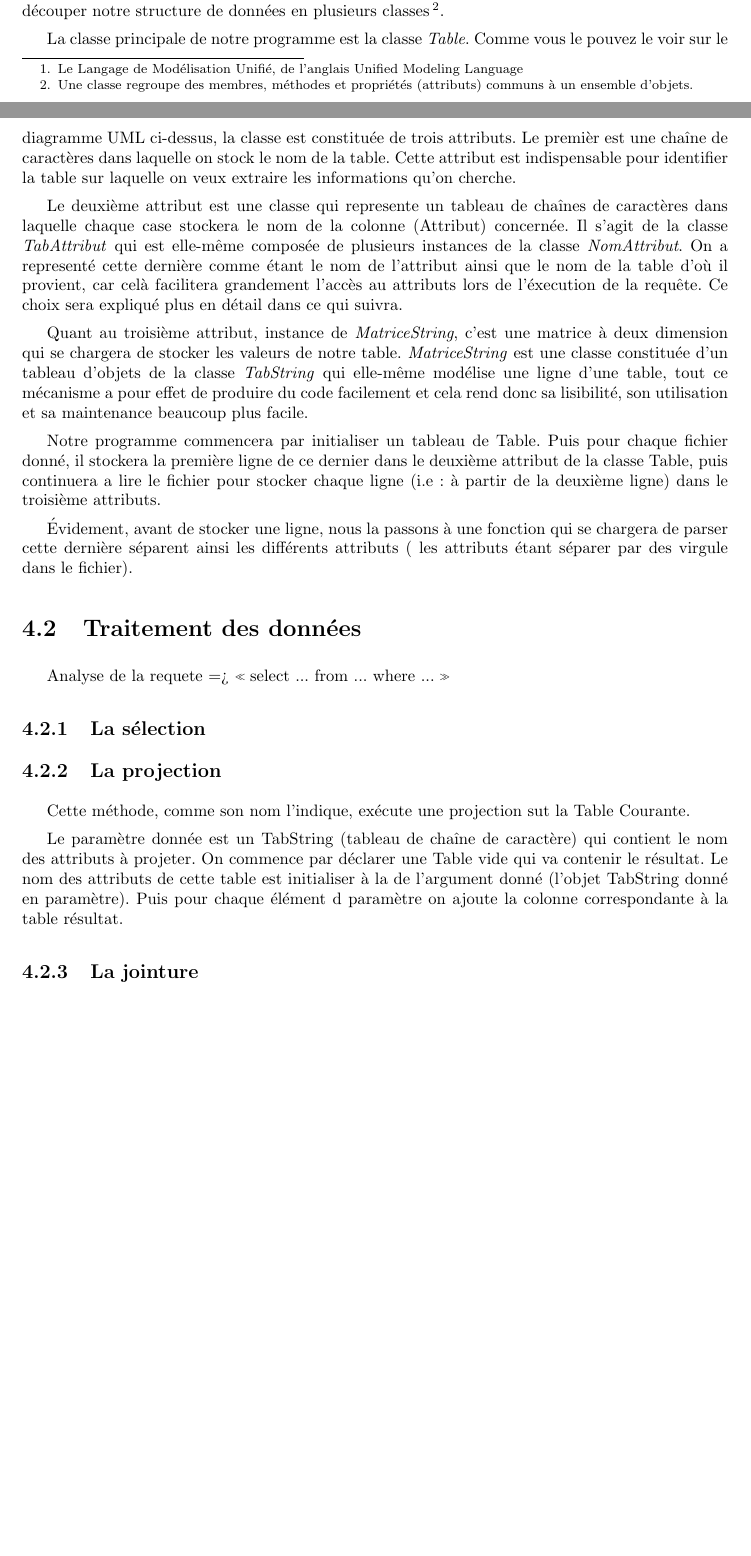
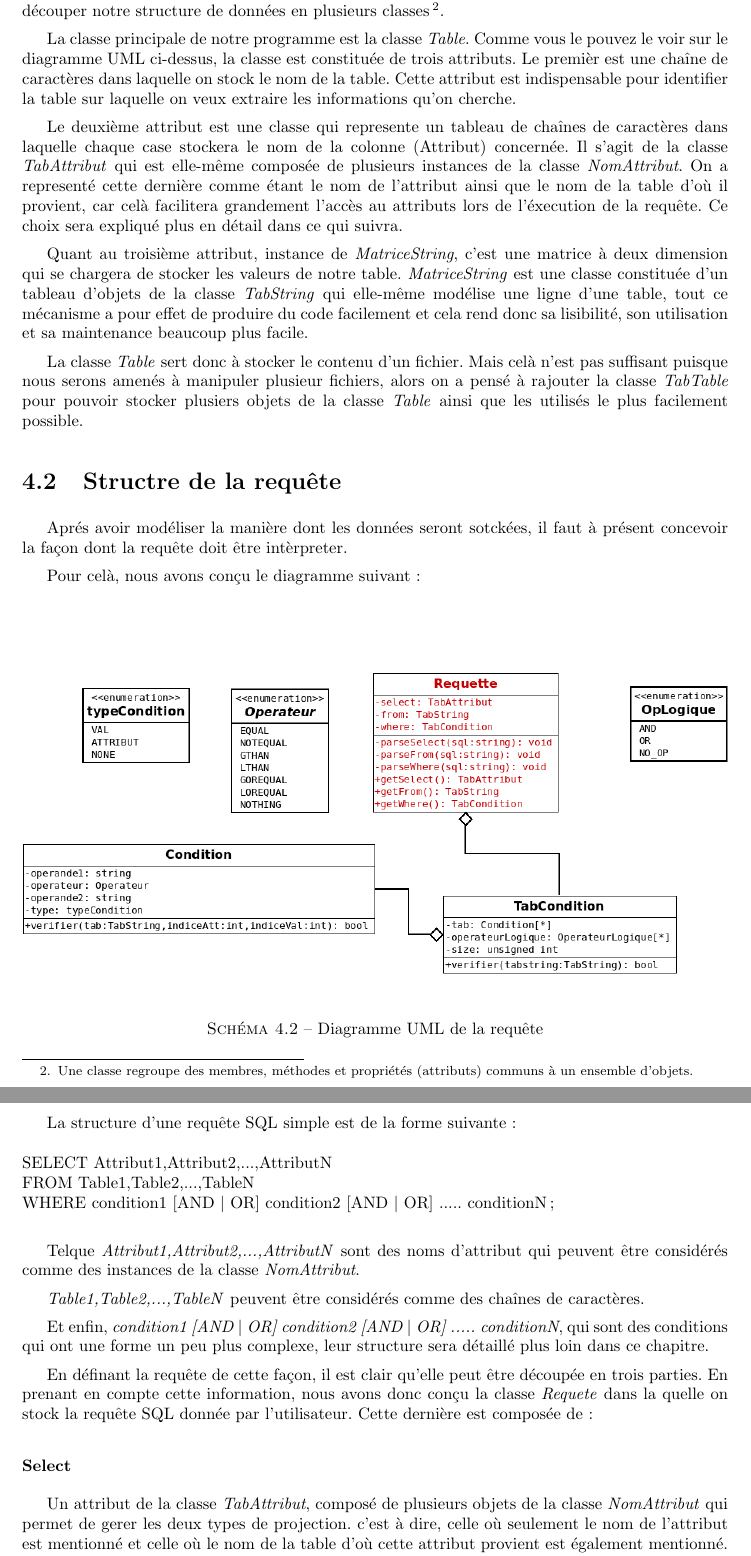
Before and after one commit to massykezzoul/Moteur-SQL, a LaTeX document (rapport/rapport.tex): two parts of pages 14 and 15 of 19 before the commit and two parts of pages 15 and 16 of 20 after it, joined at a grey line, cut so that both start at the same text, the shorter picture padded with empty space. Compiled offline with pdfLaTeX.

Commit message:
Avancé rapport

```diff
--- a/rapport/rapport.tex
+++ b/rapport/rapport.tex
@@ -524,23 +529,42 @@ car celà facilitera grandement l'accès au attributs lors de l'éxecution de la
 Quant au troisième attribut, instance de \textit{MatriceString}, c’est une matrice à deux dimension qui se chargera de stocker les valeurs de notre table.
 \textit{MatriceString} est une classe constituée d'un tableau d'objets de la classe \textit{TabString} qui elle-même modélise une ligne d'une table, tout ce mécanisme a pour effet de produire du code facilement et cela rend donc sa lisibilité, son utilisation et sa maintenance beaucoup plus facile.
 
-Notre programme commencera par initialiser un tableau de Table. Puis pour chaque fichier donné, il stockera la première ligne de ce dernier dans le deuxième attribut de la classe Table, puis continuera a lire le fichier pour stocker chaque ligne (i.e : à partir de la deuxième ligne) dans le troisième attributs.
+La classe \textit{Table} sert donc à stocker le contenu d'un fichier. Mais celà n'est pas suffisant puisque nous serons amenés à manipuler plusieur fichiers, alors on a pensé à rajouter
+la classe \textit{TabTable} pour pouvoir stocker plusiers objets de la classe \textit{Table} ainsi que les utilisés le plus facilement possible.
 
-Évidement, avant de stocker une ligne, nous la passons à une fonction qui se chargera de parser cette dernière séparent ainsi les différents attributs ( les attributs étant séparer par des virgule dans le fichier).
+\section{Structre de la requête}
 
-\section{Traitement des données}
+Aprés avoir modéliser la manière dont les données seront sotckées, il faut à présent concevoir la façon dont la requête doit être intèrpreter.
 
-Analyse de la requete => \enquote{select ... from ... where ...}
+Pour celà, nous avons conçu le diagramme suivant :
 
-\subsection{La sélection}
+\vfill
 
-\subsection{La projection}
+\begin{figure}[!h]
+	\centering
+	\includegraphics[width=1\textwidth]{img/requette.png}
+	\vspace{0.1cm}
+	\caption{Diagramme UML de la requête}
+\end{figure}
 
-Cette méthode, comme son nom l'indique, exécute une projection sut la Table Courante.
+\pagebreak
 
-Le paramètre donnée est un TabString (tableau de chaîne de caractère) qui contient le nom des attributs à projeter.
-On commence par déclarer une Table vide qui va contenir le résultat.
-Le nom des attributs de cette table est initialiser à la de l'argument donné (l'objet TabString donné en paramètre).
-Puis pour chaque élément d paramètre on ajoute la colonne correspondante à la table résultat.
+La structure d'une requête SQL simple est de la forme suivante : \\
+\\SELECT Attribut1,Attribut2,...,AttributN\\FROM Table1,Table2,...,TableN\\WHERE condition1 [AND \textbar~OR] condition2 [AND \textbar~OR] ..... conditionN;\\
 
-\subsection{La jointure}
+Telque \textit{Attribut1,Attribut2,...,AttributN} sont des noms d'attribut qui peuvent être considérés comme des instances de la classe \textit{NomAttribut}.
+
+\textit{Table1,Table2,...,TableN} peuvent être  considérés comme des chaînes de caractères.
+
+Et enfin, \textit{condition1 [AND \textbar~OR] condition2 [AND \textbar~OR] ..... conditionN}, qui sont des conditions qui ont une forme un peu plus complexe, leur structure sera détaillé plus loin dans ce chapitre.
+
+En définant la requête de cette façon, il est clair qu'elle peut être découpée en trois parties. En prenant en compte cette information, nous avons donc conçu la classe
+\textit{Requete} dans la quelle on stock la requête SQL donnée par l'utilisateur. Cette dernière est composée de :
+
+\subsubsection{Select}
+
+Un attribut de la classe \textit{TabAttribut}, composé de plusieurs objets de la classe \textit{NomAttribut} qui permet de gerer les deux types de projection.
+c'est à dire, celle où seulement le nom de l'attribut est mentionné et celle où le nom de la table d'où cette attribut provient est également mentionné.
+\begin{itemize}
+	\item \enquote{SELECT NomAttribut ...}
+	\item \enquote{SELECT NomTable.NomAttribut ...}
```
Also changed, not shown: rapport/img/requette.png (added), rapport/img/sql.png, rapport/rapport.tex (53 more changed lines), 4 other files.
